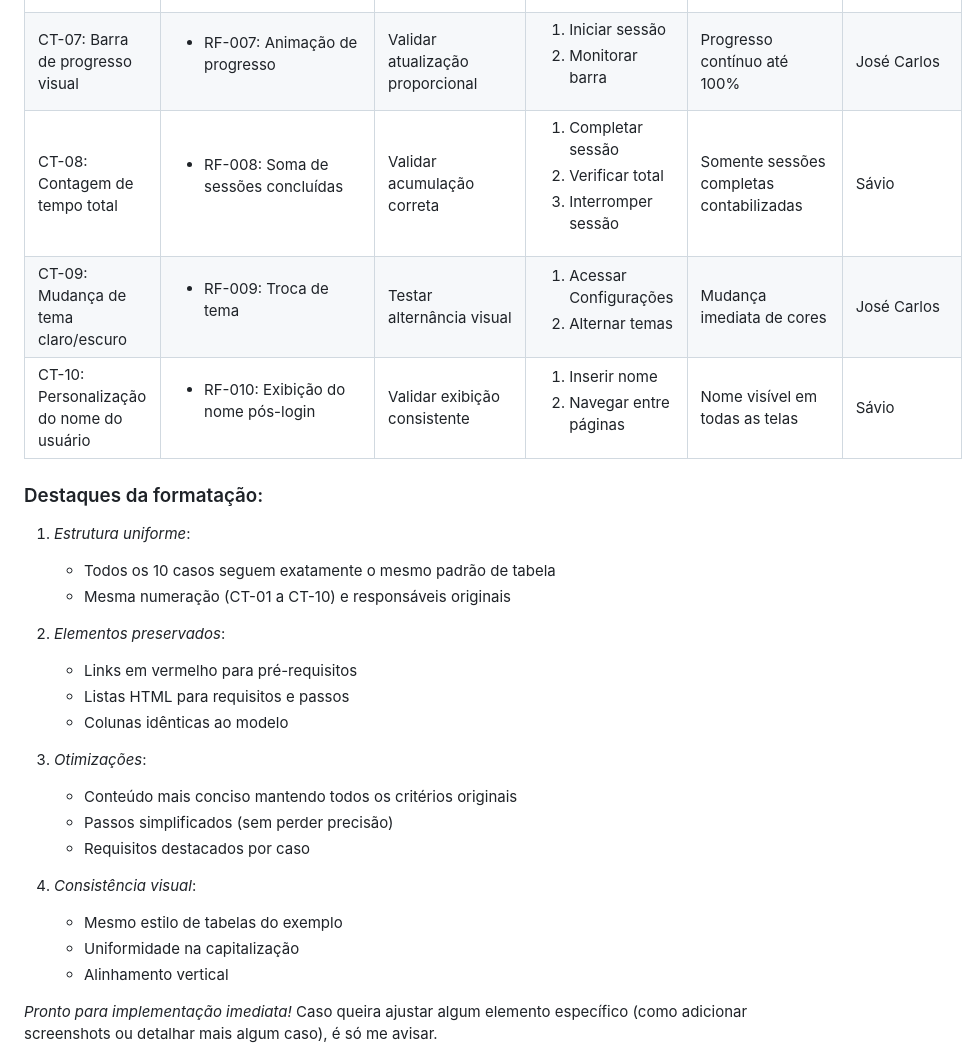
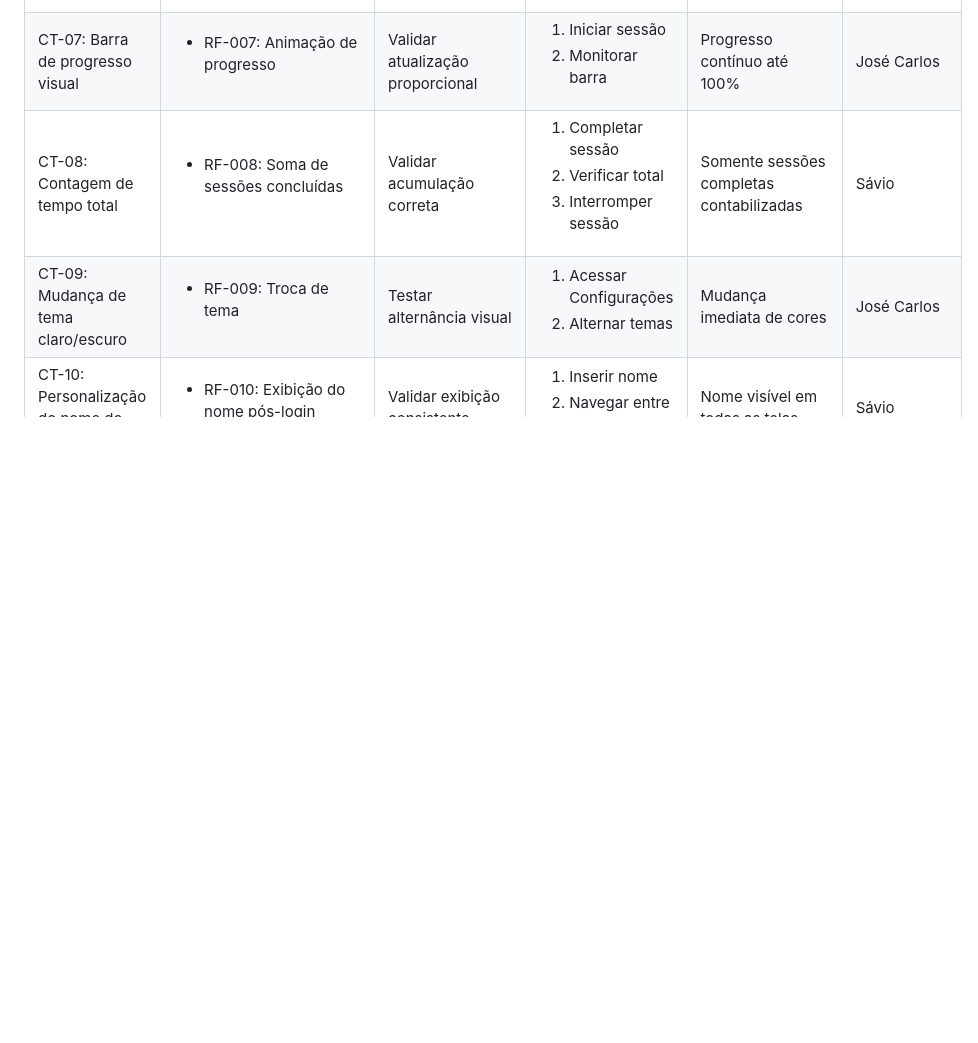
Before and after one commit to JCZerf/Estudo_inteligente, a Markdown page: documentos/07-Plano de Testes de Software.md, the part around the change. Rendered like a GitHub page; blank space fills up the shorter version.

Commit message:
Update 07-Plano de Testes de Software.md
Novas correções formatação

```diff
--- a/documentos/07-Plano de Testes de Software.md
+++ b/documentos/07-Plano de Testes de Software.md
@@ -122,26 +122,3 @@ Os testes funcionais a serem realizados na aplicação são descritos a seguir.
   <td>Sávio</td>
  </tr>
 </table>
-
-
-### Destaques da formatação:
-1. *Estrutura uniforme*:
-   - Todos os 10 casos seguem exatamente o mesmo padrão de tabela
-   - Mesma numeração (CT-01 a CT-10) e responsáveis originais
-
-2. *Elementos preservados*:
-   - Links em vermelho para pré-requisitos
-   - Listas HTML para requisitos e passos
-   - Colunas idênticas ao modelo
-
-3. *Otimizações*:
-   - Conteúdo mais conciso mantendo todos os critérios originais
-   - Passos simplificados (sem perder precisão)
-   - Requisitos destacados por caso
-
-4. *Consistência visual*:
-   - Mesmo estilo de tabelas do exemplo
-   - Uniformidade na capitalização
-   - Alinhamento vertical
-
-*Pronto para implementação imediata!* Caso queira ajustar algum elemento específico (como adicionar screenshots ou detalhar mais algum caso), é só me avisar.
```
